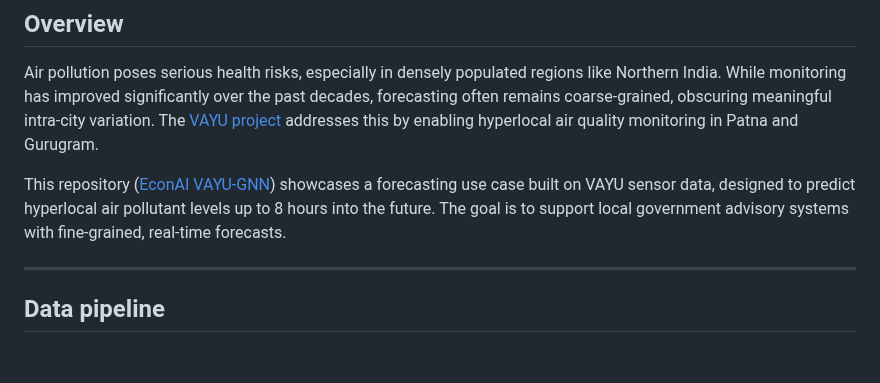
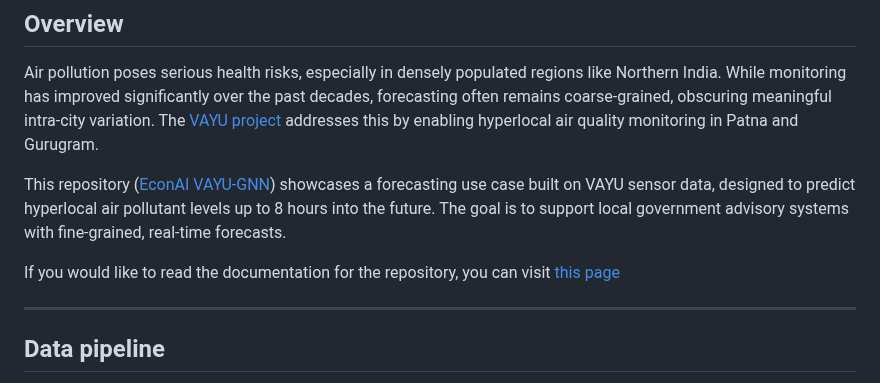
Before and after one commit to EconAIorg/vayu-gnn, a Markdown page: README.md, the part around the change. Drawn GitHub-style; blank space fills up the shorter version.

```diff
--- a/README.md
+++ b/README.md
@@ -5,6 +5,8 @@
 Air pollution poses serious health risks, especially in densely populated regions like Northern India. While monitoring has improved significantly over the past decades, forecasting often remains coarse-grained, obscuring meaningful intra-city variation. The [VAYU project](https://vayu.undp.org.in/hackathon) addresses this by enabling hyperlocal air quality monitoring in Patna and Gurugram.
 
 This repository ([EconAI VAYU-GNN](https://github.com/EconAIorg/vayu-gnn)) showcases a forecasting use case built on VAYU sensor data, designed to predict hyperlocal air pollutant levels up to 8 hours into the future. The goal is to support local government advisory systems with fine-grained, real-time forecasts.
+
+If you would like to read the documentation for the repository, you can visit [this page](https://econaiorg.github.io/vayu-gnn/vayu_gnn.html)
 
 ---
 
```
